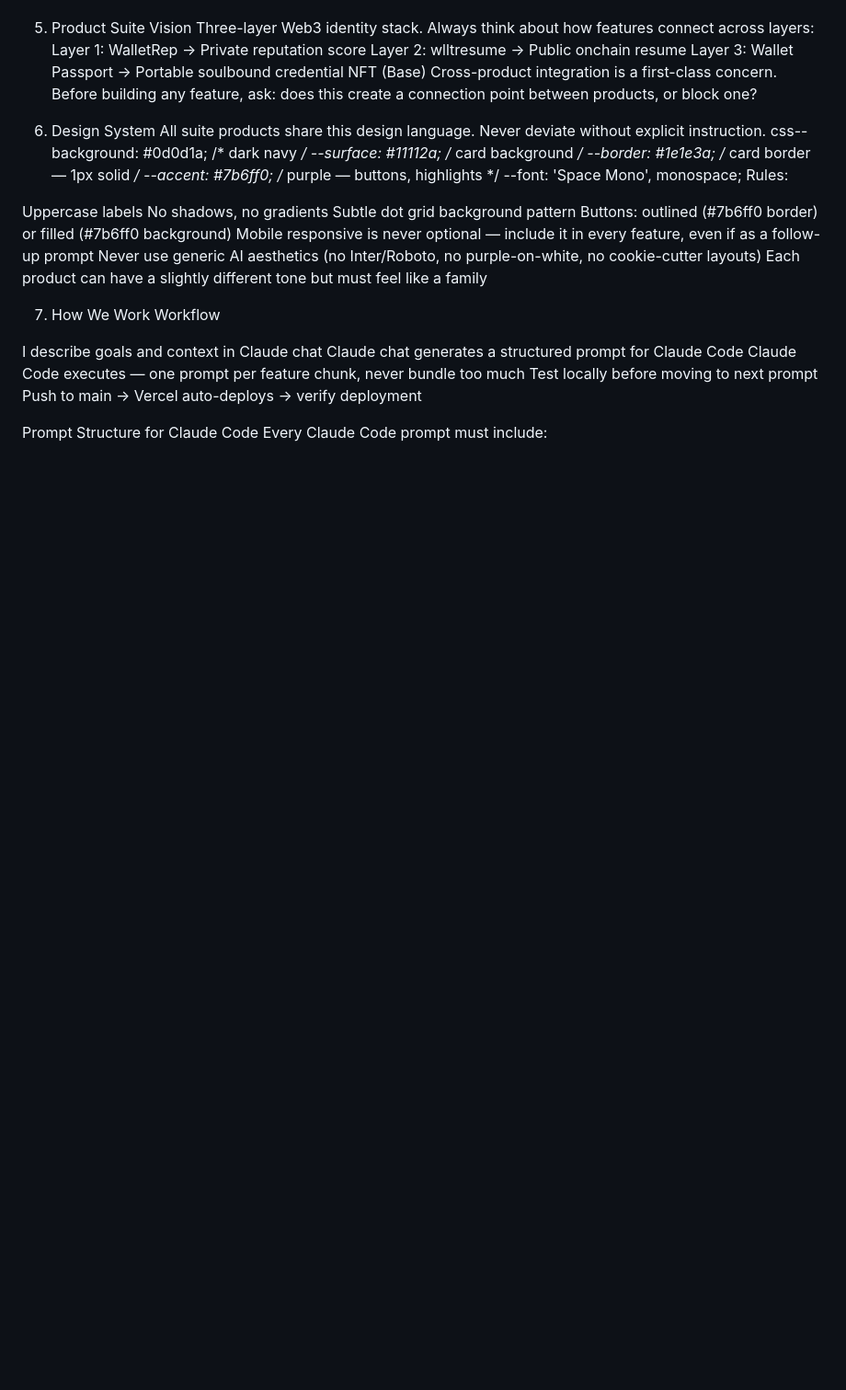
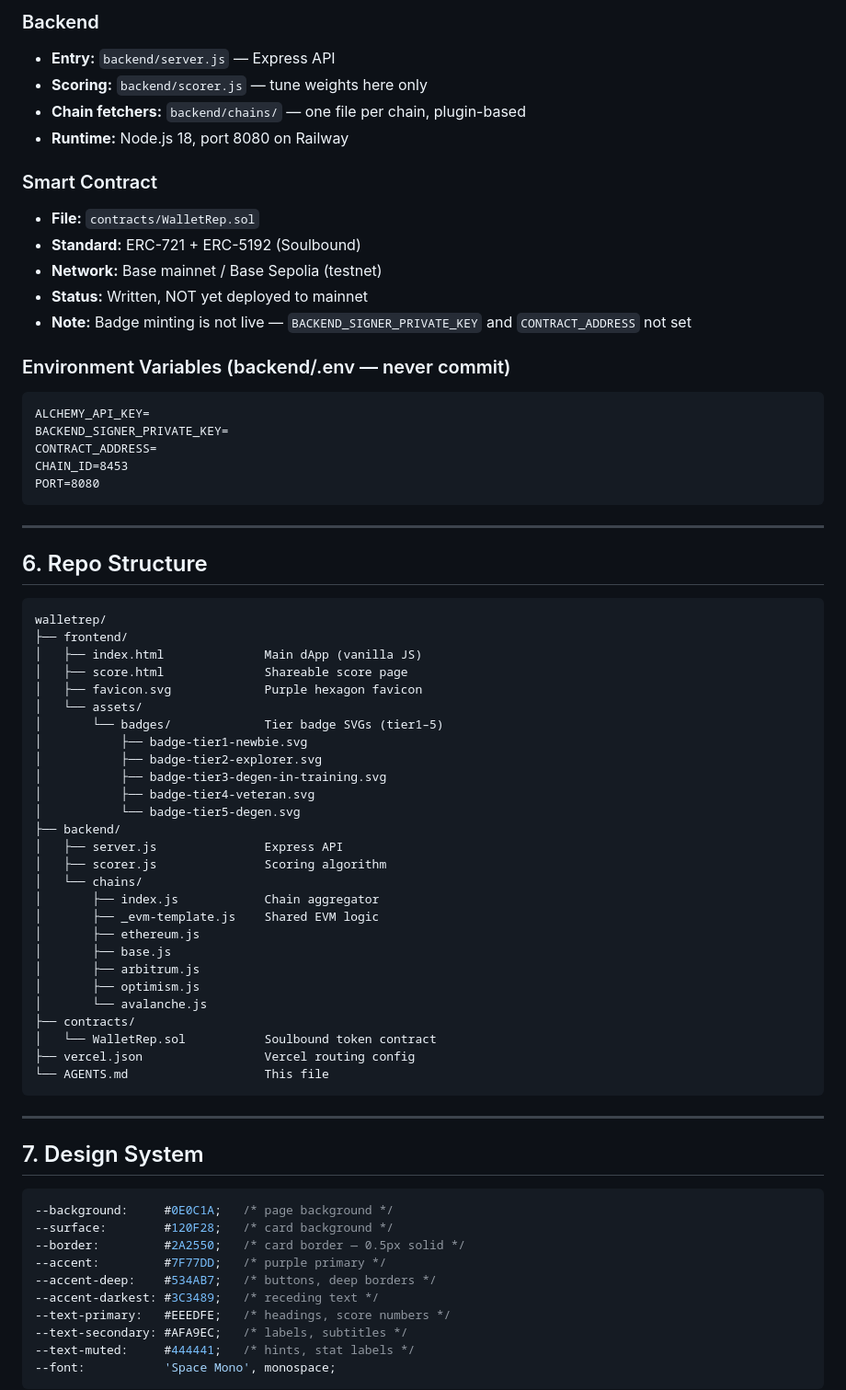
Before and after one commit to KaizenBanjaLuka/walletrep, a Markdown page: AGENTS.md, the part around one of its changes. Shown at 92% size. GitHub-like rendering; blank space fills up the shorter version.

````diff
--- a/AGENTS.md
+++ b/AGENTS.md
@@ -63,37 +76,74 @@ Stack: TBD — will be decided when development begins
 
+### Backend
+- **Entry:** `backend/server.js` — Express API
+- **Scoring:** `backend/scorer.js` — tune weights here only
+- **Chain fetchers:** `backend/chains/` — one file per chain, plugin-based
+- **Runtime:** Node.js 18, port 8080 on Railway
 
-5. Product Suite Vision
-Three-layer Web3 identity stack. Always think about how features connect across layers:
-Layer 1: WalletRep        → Private reputation score
-Layer 2: wlltresume       → Public onchain resume
-Layer 3: Wallet Passport  → Portable soulbound credential NFT (Base)
-Cross-product integration is a first-class concern. Before building any feature, ask: does this create a connection point between products, or block one?
+### Smart Contract
+- **File:** `contracts/WalletRep.sol`
+- **Standard:** ERC-721 + ERC-5192 (Soulbound)
+- **Network:** Base mainnet / Base Sepolia (testnet)
+- **Status:** Written, NOT yet deployed to mainnet
+- **Note:** Badge minting is not live — `BACKEND_SIGNER_PRIVATE_KEY` and `CONTRACT_ADDRESS` not set
 
-6. Design System
-All suite products share this design language. Never deviate without explicit instruction.
-css--background:   #0d0d1a;   /* dark navy */
---surface:      #11112a;   /* card background */
---border:       #1e1e3a;   /* card border — 1px solid */
---accent:       #7b6ff0;   /* purple — buttons, highlights */
---font:         'Space Mono', monospace;
-Rules:
+### Environment Variables (backend/.env — never commit)
+```
+ALCHEMY_API_KEY=
+BACKEND_SIGNER_PRIVATE_KEY=
+CONTRACT_ADDRESS=
+CHAIN_ID=8453
+PORT=8080
+```
 
-Uppercase labels
-No shadows, no gradients
-Subtle dot grid background pattern
-Buttons: outlined (#7b6ff0 border) or filled (#7b6ff0 background)
-Mobile responsive is never optional — include it in every feature, even if as a follow-up prompt
-Never use generic AI aesthetics (no Inter/Roboto, no purple-on-white, no cookie-cutter layouts)
-Each product can have a slightly different tone but must feel like a family
+---
 
+## 6. Repo Structure
 
-7. How We Work
-Workflow
+```
+walletrep/
+├── frontend/
+│   ├── index.html              Main dApp (vanilla JS)
+│   ├── score.html              Shareable score page
+│   ├── favicon.svg             Purple hexagon favicon
+│   └── assets/
+│       └── badges/             Tier badge SVGs (tier1–5)
+│           ├── badge-tier1-newbie.svg
+│           ├── badge-tier2-explorer.svg
+│           ├── badge-tier3-degen-in-training.svg
+│           ├── badge-tier4-veteran.svg
+│           └── badge-tier5-degen.svg
+├── backend/
+│   ├── server.js               Express API
+│   ├── scorer.js               Scoring algorithm
+│   └── chains/
+│       ├── index.js            Chain aggregator
+│       ├── _evm-template.js    Shared EVM logic
+│       ├── ethereum.js
+│       ├── base.js
+│       ├── arbitrum.js
+│       ├── optimism.js
+│       └── avalanche.js
+├── contracts/
+│   └── WalletRep.sol           Soulbound token contract
+├── vercel.json                 Vercel routing config
+└── AGENTS.md                   This file
+```
 
-I describe goals and context in Claude chat
-Claude chat generates a structured prompt for Claude Code
-Claude Code executes — one prompt per feature chunk, never bundle too much
-Test locally before moving to next prompt
-Push to main → Vercel auto-deploys → verify deployment
+---
 
-Prompt Structure for Claude Code
+## 7. Design System
+
+```css
+--background:     #0E0C1A;   /* page background */
+--surface:        #120F28;   /* card background */
+--border:         #2A2550;   /* card border — 0.5px solid */
+--accent:         #7F77DD;   /* purple primary */
+--accent-deep:    #534AB7;   /* buttons, deep borders */
+--accent-darkest: #3C3489;   /* receding text */
+--text-primary:   #EEEDFE;   /* headings, score numbers */
+--text-secondary: #AFA9EC;   /* labels, subtitles */
+--text-muted:     #444441;   /* hints, stat labels */
+--font:           'Space Mono', monospace;
+```
+
````
Also changed, not shown: other parts of AGENTS.md (+199 -119 lines).
